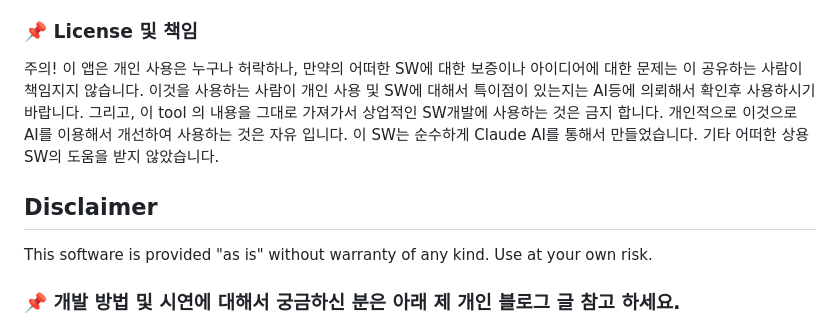
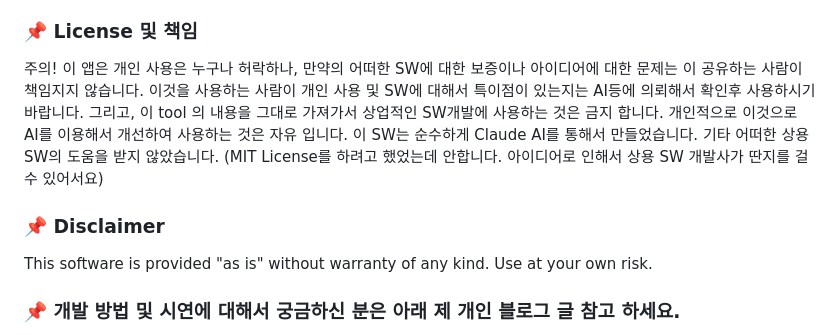
Before and after one commit to jsnoh-mj/trip_track, a Markdown page: README.md, the part around the change. Drawn GitHub-style.

Commit message:
Revise license terms and add disclaimer section
Updated the README to clarify license terms and added a disclaimer section.

```diff
--- a/README.md
+++ b/README.md
@@ -14,9 +14,9 @@ GPX 경로와 사진만 있으면, 3D 지형 위를 날아다니는 시네마틱
 등산·자전거·여행 앱으로 GPX 경로를 기록하고, 같은 시간에 사진을 찍었다면 — 그 둘을 자동으로 짝지어 "경로를 따라가며 그 순간마다 사진이 떠오르는" 영상을 만들 수 있습니다. Relive 같은 서비스가 이런 걸 자동으로 해주지만, 세부 연출(카메라 각도, 카드에 적을 문구, 사진 없는 지점에 코멘트 남기기 등)을 직접 만지기는 어렵습니다. Trailfilm은 그 자동화는 그대로 가져오되, **모든 디테일을 사람이 직접 다듬을 수 있게** 만든 도구입니다.
 
 ### 📌 License 및 책임
-주의! 이 앱은 개인 사용은 누구나 허락하나, 만약의 어떠한 SW에 대한 보증이나 아이디어에 대한 문제는 이 공유하는 사람이 책임지지 않습니다. 이것을 사용하는 사람이 개인 사용 및 SW에 대해서 특이점이 있는지는 AI등에 의뢰해서 확인후 사용하시기 바랍니다. 그리고, 이 tool 의 내용을 그대로 가져가서 상업적인 SW개발에 사용하는 것은 금지 합니다. 개인적으로 이것으로 AI를 이용해서 개선하여 사용하는 것은 자유 입니다. 이 SW는 순수하게 Claude AI를 통해서 만들었습니다. 기타 어떠한 상용 SW의 도움을 받지 않았습니다.
+주의! 이 앱은 개인 사용은 누구나 허락하나, 만약의 어떠한 SW에 대한 보증이나 아이디어에 대한 문제는 이 공유하는 사람이 책임지지 않습니다. 이것을 사용하는 사람이 개인 사용 및 SW에 대해서 특이점이 있는지는 AI등에 의뢰해서 확인후 사용하시기 바랍니다. 그리고, 이 tool 의 내용을 그대로 가져가서 상업적인 SW개발에 사용하는 것은 금지 합니다. 개인적으로 이것으로 AI를 이용해서 개선하여 사용하는 것은 자유 입니다. 이 SW는 순수하게 Claude AI를 통해서 만들었습니다. 기타 어떠한 상용 SW의 도움을 받지 않았습니다. (MIT License를 하려고 했었는데 안합니다. 아이디어로 인해서 상용 SW 개발사가 딴지를 걸수 있어서요)
 
-## Disclaimer
+### 📌 Disclaimer
 This software is provided "as is"
 without warranty of any kind.
 Use at your own risk.
```
